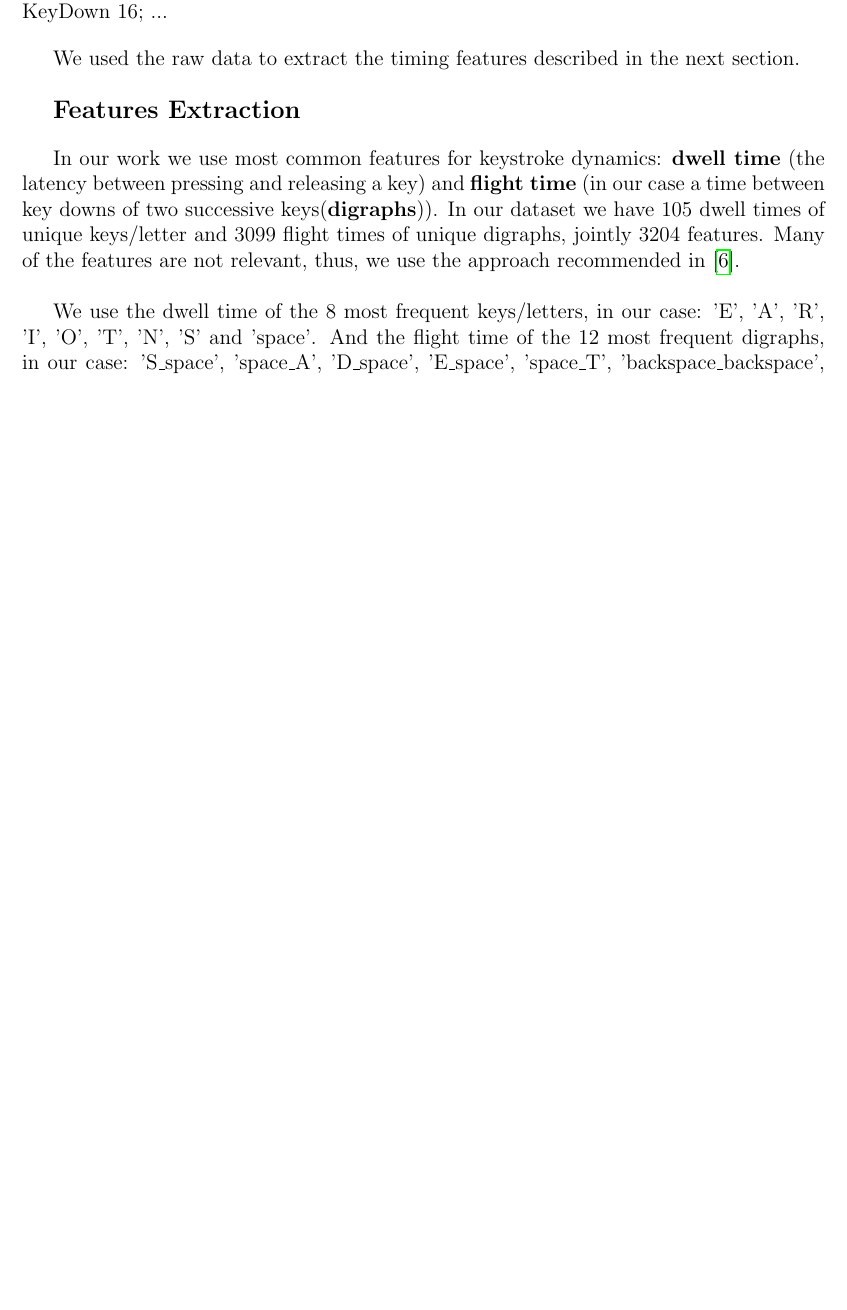
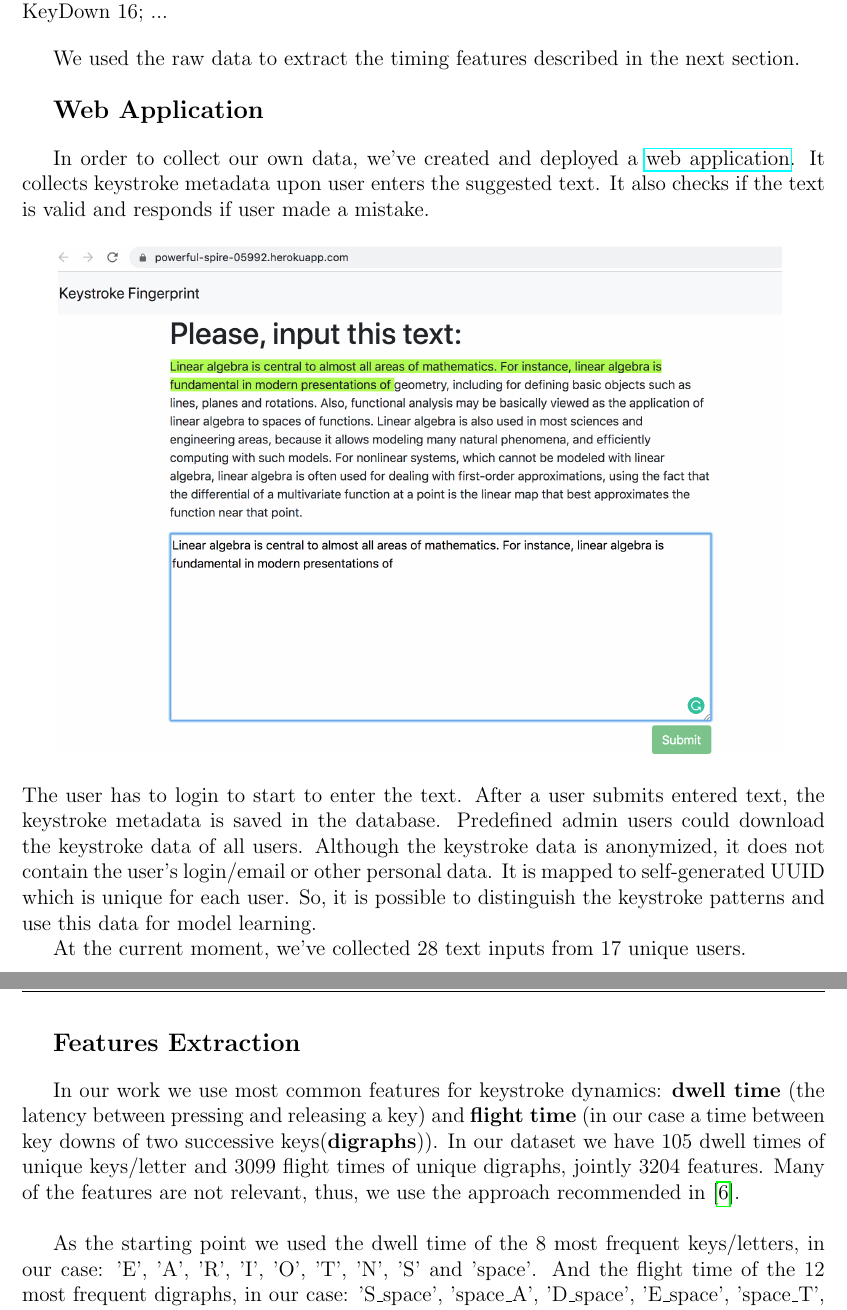
Before and after one commit to vbyno/keystroke_dynamics, a LaTeX document (kd_final_report.tex): part of page 4 of 7 before the commit and two parts of pages 4 and 5 of 8 after it, the two joined at a grey line, cut so that both start at the same text, the shorter picture padded with empty space. Compiled offline with pdfLaTeX.

Commit message:
Web-Application

```diff
--- a/kd_final_report.tex
+++ b/kd_final_report.tex
@@ -205,6 +205,22 @@ The authors opened access to their dataset. The typical raw data looks like this
 We used the raw data to extract the timing features described in the next section.
 
 \bigskip
+\large\textbf{Web Application}
+\bigskip
+
+\normalsize
+In order to collect our own data, we've created and deployed a \href{https://powerful-spire-05992.herokuapp.com/}{web application}. It collects keystroke metadata upon user enters the suggested text. It also checks if the text is valid and responds if user made a mistake.
+
+\begin{center}
+	\includegraphics[width=0.9\linewidth]{images/web-app.png}
+	\label{fig:web-app.png}
+\end{center}
+The user has to login to start to enter the text. After a user submits entered text, the keystroke metadata is saved in the database.
+Predefined admin users could download the keystroke data of all users. Although the keystroke data is anonymized, it does not contain the user's login/email or other personal data. It is mapped to self-generated UUID which is unique for each user. So, it is possible to distinguish the keystroke patterns and use this data for model learning.
+
+At the current moment, we've collected 28 text inputs from 17 unique users.
+
+\bigskip
 \large\textbf{Features Extraction}
 \bigskip
 
@@ -212,7 +228,7 @@ We used the raw data to extract the timing features described in the next sectio
 
 In our work we use most common features for keystroke dynamics: \textbf{dwell time} (the latency between pressing and releasing a key) and \textbf{flight time} (in our case a time between key downs of two successive keys(\textbf{digraphs})). In our dataset we have 105 dwell times of unique keys/letter and 3099 flight times of unique digraphs, jointly 3204 features. Many of the features are not relevant, thus, we use the approach recommended in \cite{tappert2012keystroke}. \\
 
-We use the dwell time of the 8 most frequent keys/letters, in our case:
+As the starting point we used the dwell time of the 8 most frequent keys/letters, in our case:
 'E', 'A', 'R', 'I', 'O', 'T', 'N', 'S' and 'space'. And the flight time of the 12 most frequent digraphs, in our case: 'S\_space', 'space\_A', 'D\_space', 'E\_space', 'space\_T', 'backspace\_backspace', 'T\_H', 'H\_E', 'A\_N', 'T\_space', 'R\_E', 'I\_N. \\
 
 To remove outliers we used two approaches Interquartile Range (IQR) method (for z-score identifier) and standard deviation method (for KNN). According to IQR we removed data points below $Q1 – 1.5\times IQR$ or above $Q3 + 1.5 \times IQR$, where Q1 and Q3 are the first and third quantities, IQR = Q3-Q1. The standard deviation methods suggests removing data points that are far (more than 2 standard deviations).\\
```
Also changed, not shown: images/web-app.png (added), kd_final_report.tex (5 more changed lines).
